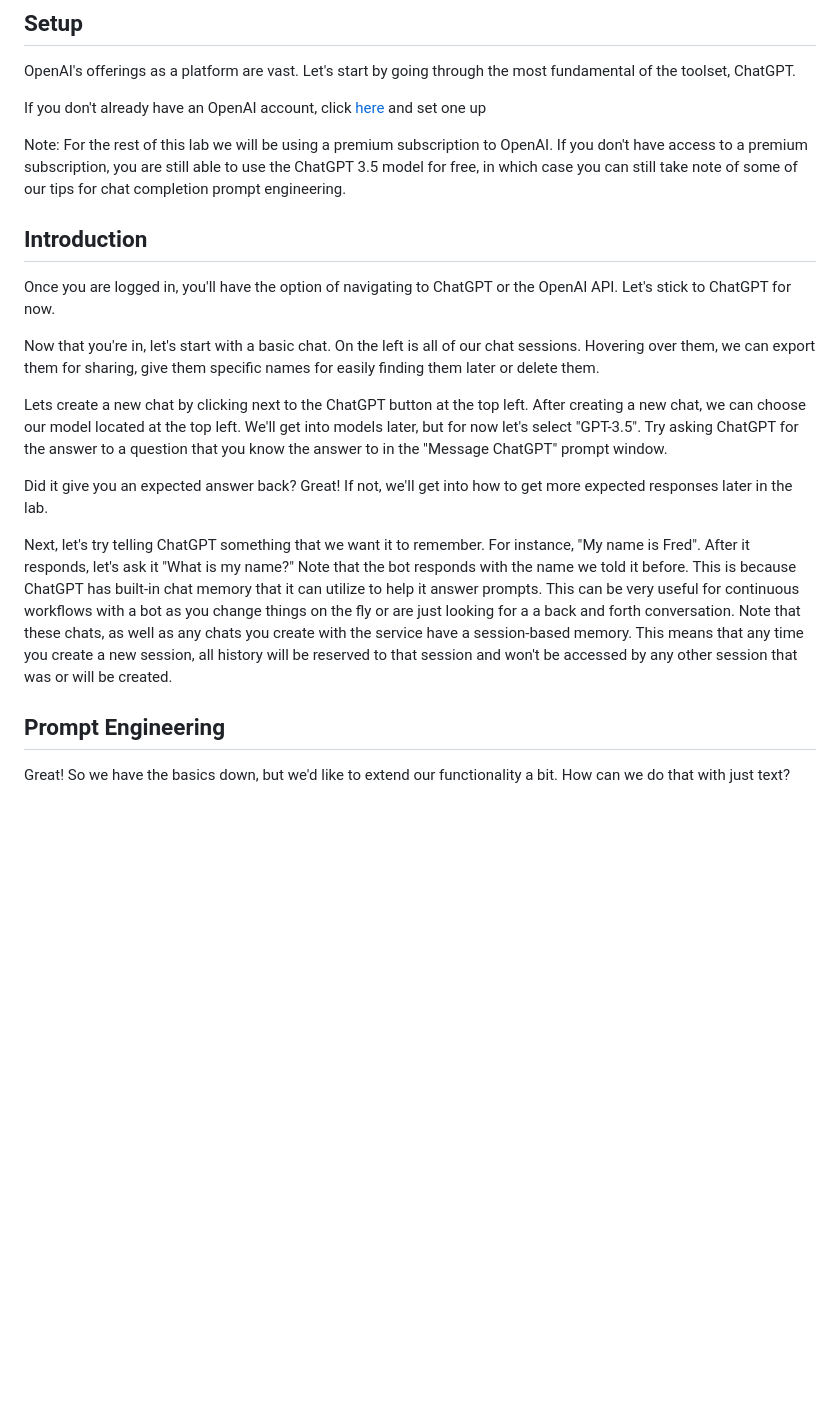
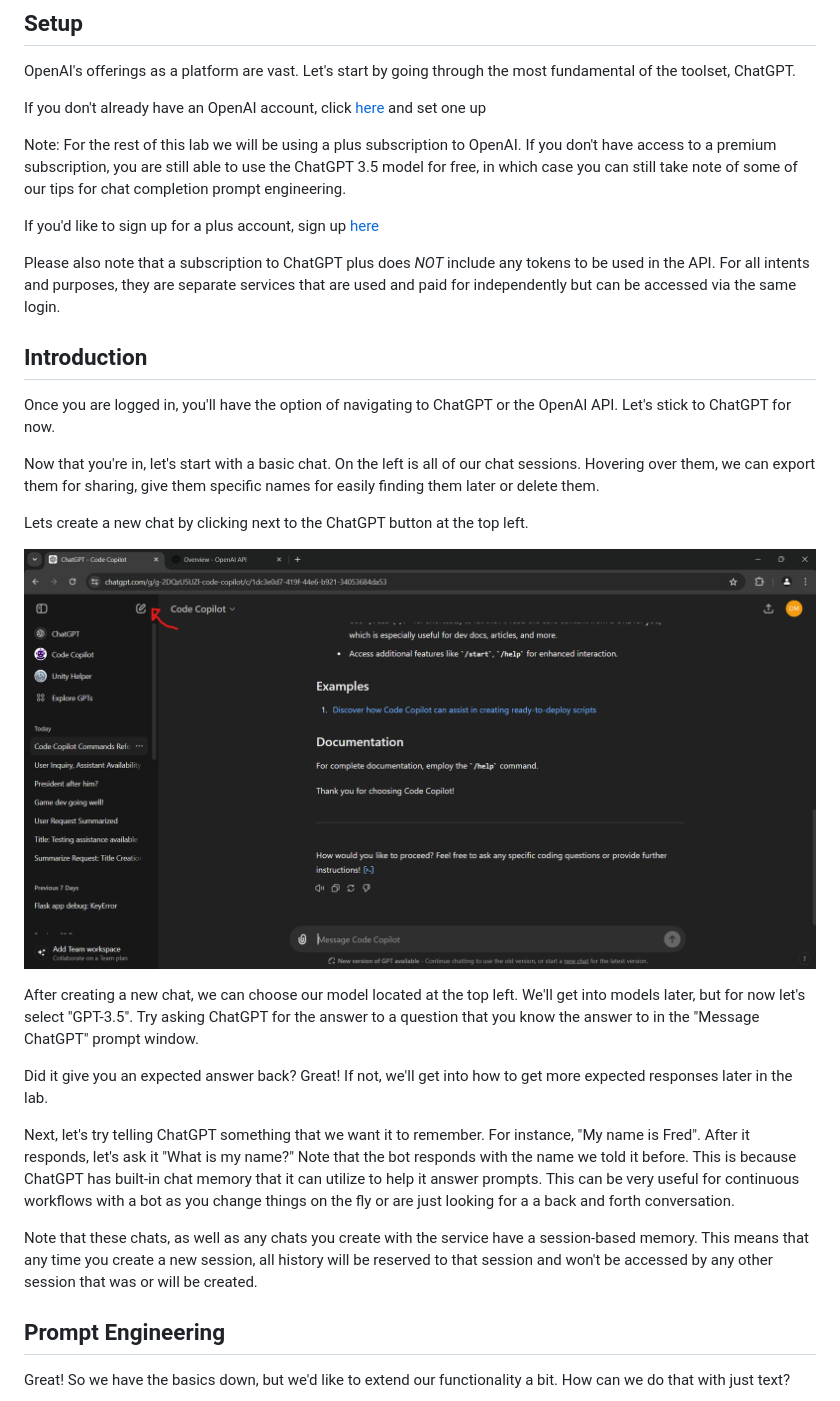
Before and after one commit to dwhiteheadCEI/intro-to-openai-development, a Markdown page: labs/lab1-intro-and-setup.md, the part around the change printed below. Drawn GitHub-style; pictures changed too: assets/screenshots/lab1-1.png (added); blank space fills up the shorter version.

Commit message:
Updated lab 1/2 to include more detail

```diff
--- a/labs/lab1-intro-and-setup.md
+++ b/labs/lab1-intro-and-setup.md
@@ -13,18 +13,28 @@ OpenAI's offerings as a platform are vast. Let's start by going through the most
 
 If you don't already have an OpenAI account, click [here](https://openai.com/) and set one up
 
-Note: For the rest of this lab we will be using a premium subscription to OpenAI. If you don't have access to a premium subscription, you are still able to use the ChatGPT 3.5 model for free, in which case you can still take note of some of our tips for chat completion prompt engineering.
+Note: For the rest of this lab we will be using a plus subscription to OpenAI. If you don't have access to a premium subscription, you are still able to use the ChatGPT 3.5 model for free, in which case you can still take note of some of our tips for chat completion prompt engineering.
+
+If you'd like to sign up for a plus account, sign up [here](https://openai.com/chatgpt/pricing/)
+
+Please also note that a subscription to ChatGPT plus does _NOT_ include any tokens to be used in the API. For all intents and purposes, they are separate services that are used and paid for independently but can be accessed via the same login.
 
 ## Introduction
 Once you are logged in, you'll have the option of navigating to ChatGPT or the OpenAI API. Let's stick to ChatGPT for now.
 
 Now that you're in, let's start with a basic chat. On the left is all of our chat sessions. Hovering over them, we can export them for sharing, give them specific names for easily finding them later or delete them.
 
-Lets create a new chat by clicking next to the ChatGPT button at the top left. After creating a new chat, we can choose our model located at the top left. We'll get into models later, but for now let's select "GPT-3.5". Try asking ChatGPT for the answer to a question that you know the answer to in the "Message ChatGPT" prompt window.
+Lets create a new chat by clicking next to the ChatGPT button at the top left.
+
+![image](../assets/screenshots/lab1-1.png)
+
+After creating a new chat, we can choose our model located at the top left. We'll get into models later, but for now let's select "GPT-3.5". Try asking ChatGPT for the answer to a question that you know the answer to in the "Message ChatGPT" prompt window.
 
 Did it give you an expected answer back? Great! If not, we'll get into how to get more expected responses later in the lab.
 
-Next, let's try telling ChatGPT something that we want it to remember. For instance, "My name is Fred". After it responds, let's ask it "What is my name?" Note that the bot responds with the name we told it before. This is because ChatGPT has built-in chat memory that it can utilize to help it answer prompts. This can be very useful for continuous workflows with a bot as you change things on the fly or are just looking for a a back and forth conversation. Note that these chats, as well as any chats you create with the service have a session-based memory. This means that any time you create a new session, all history will be reserved to that session and won't be accessed by any other session that was or will be created.
+Next, let's try telling ChatGPT something that we want it to remember. For instance, "My name is Fred". After it responds, let's ask it "What is my name?" Note that the bot responds with the name we told it before. This is because ChatGPT has built-in chat memory that it can utilize to help it answer prompts. This can be very useful for continuous workflows with a bot as you change things on the fly or are just looking for a a back and forth conversation.
+
+Note that these chats, as well as any chats you create with the service have a session-based memory. This means that any time you create a new session, all history will be reserved to that session and won't be accessed by any other session that was or will be created.
 
 ## Prompt Engineering
 Great! So we have the basics down, but we'd like to extend our functionality a bit. How can we do that with just text?
```
Also changed, not shown: other parts of labs/lab1-intro-and-setup.md (+8 -3 lines), labs/lab2-using-the-API.md (+4 -0 lines), assets/screenshots/lab1-2.png (added), assets/screenshots/lab1-3.png (added).
